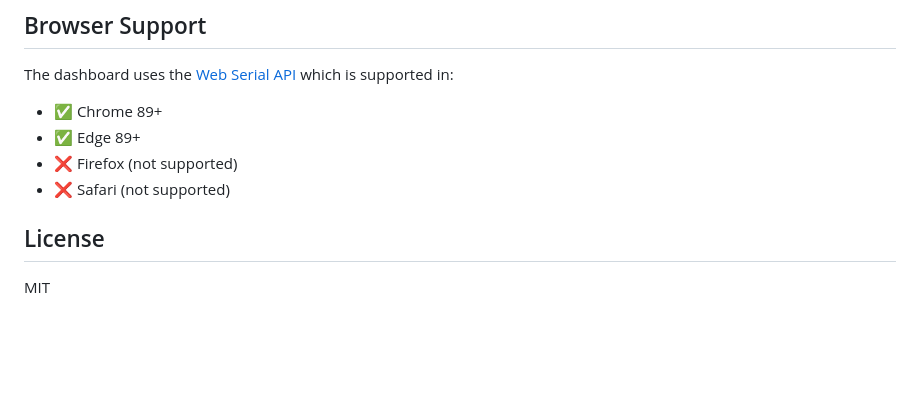
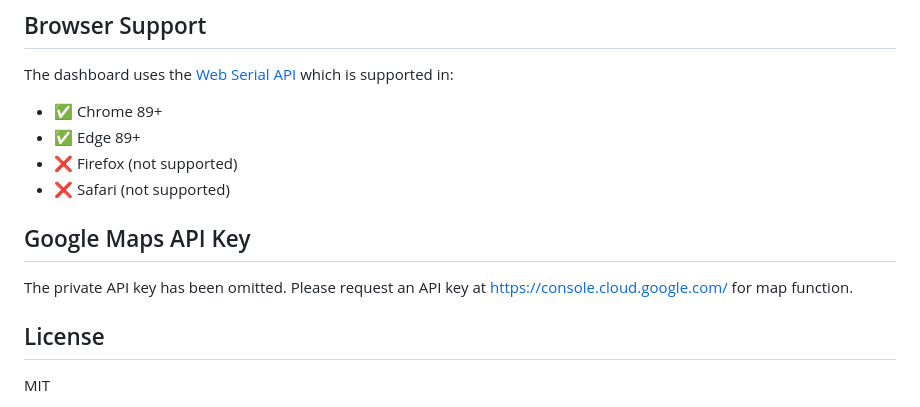
Before and after one commit to yuxuantao12/ember, a Markdown page: README.md, the part around the change. Rendered like a GitHub page; blank space fills up the shorter version.

Commit message:
Add Google Maps API Key section to README
Added section for Google Maps API key instructions.

```diff
--- a/README.md
+++ b/README.md
@@ -132,6 +132,13 @@ The dashboard uses the [Web Serial API](https://developer.mozilla.org/en-US/docs
 - ❌ Firefox (not supported)
 - ❌ Safari (not supported)
 
+
+## Google Maps API Key
+
+The private API key has been omitted. Please request an API key at https://console.cloud.google.com/ for map function.
+
+
+
 ## License
 
 MIT
```
